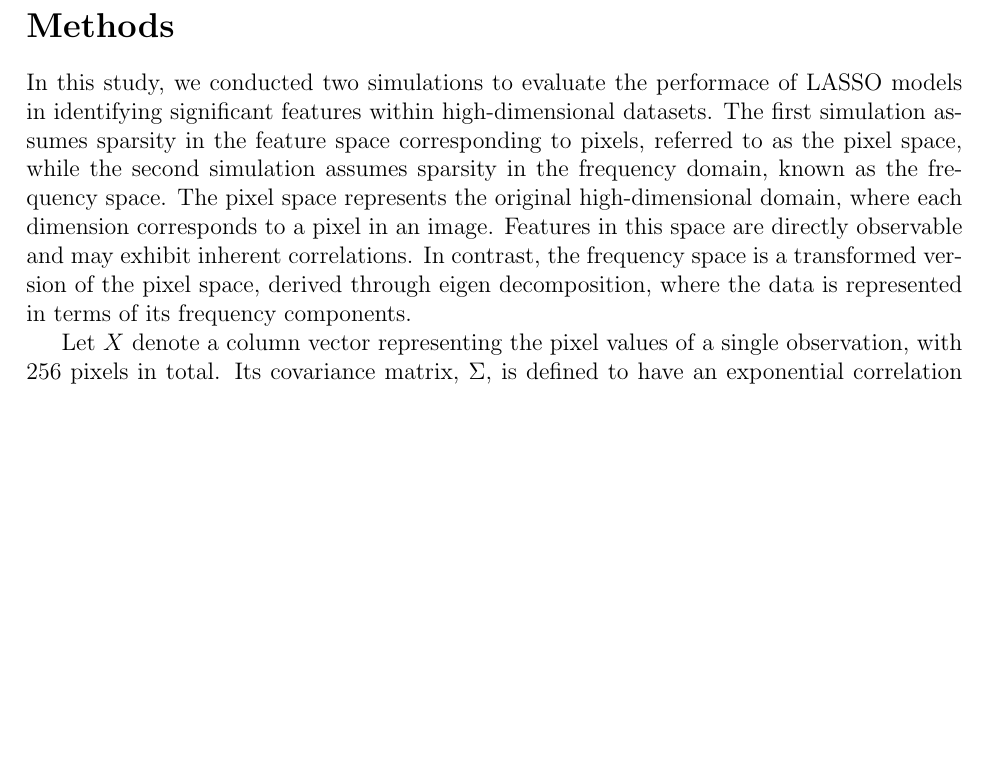
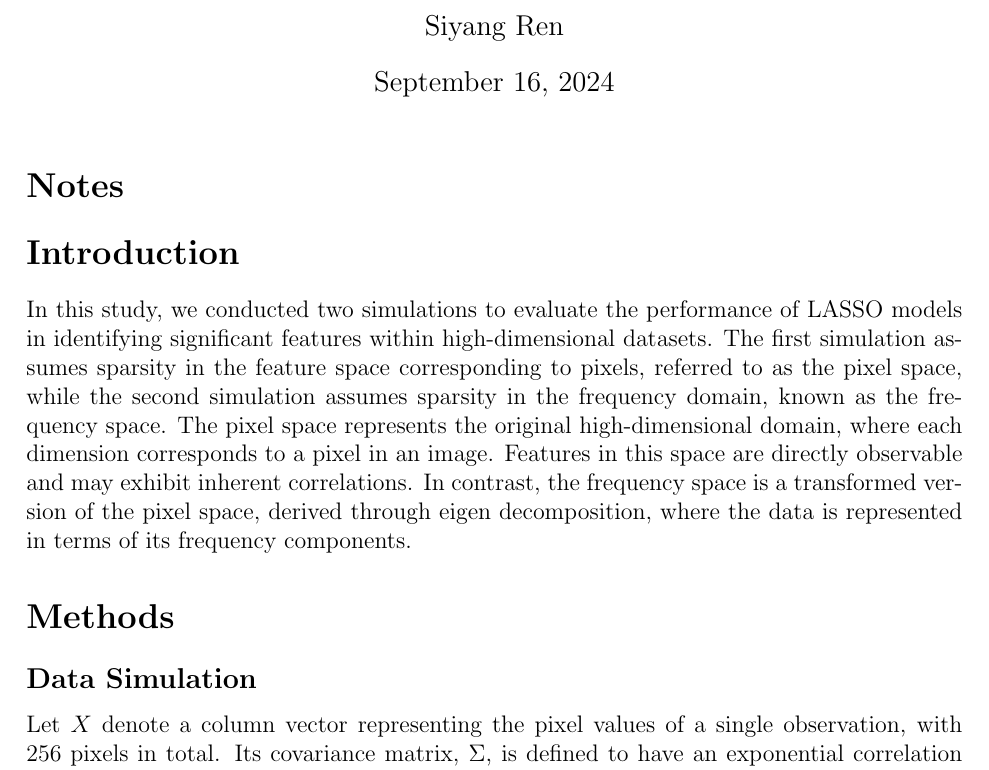
Before and after one commit to nichole-carlson/ESFGSP_Paper, a LaTeX document (Simulations/report/simulation_summary.tex): part of page 1 of 13 before the commit and part of page 1 of 14 after it, cut at the place of the change, the shorter picture padded with empty space. Compiled offline with pdfLaTeX.

Commit message:
add intro section.

```diff
--- a/Simulations/report/simulation_summary.tex
+++ b/Simulations/report/simulation_summary.tex
@@ -16,22 +19,19 @@
 \begin{document}
+
+\maketitle
+
+\section*{Notes}
+
+\section*{Introduction}
+
+In this study, we conducted two simulations to evaluate the performance of LASSO models in identifying significant features within high-dimensional datasets. The first simulation assumes sparsity in the feature space corresponding to pixels, referred to as the pixel space, while the second simulation assumes sparsity in the frequency domain, known as the frequency space. The pixel space represents the original high-dimensional domain, where each dimension corresponds to a pixel in an image. Features in this space are directly observable and may exhibit inherent correlations. In contrast, the frequency space is a transformed version of the pixel space, derived through eigen decomposition, where the data is represented in terms of its frequency components.
+
 
 \section*{Methods}
 
-In this study, we conducted two simulations to evaluate the performace of LASSO models in identifying significant
-features within high-dimensional datasets. The first simulation assumes sparsity in the feature space corresponding to
-pixels, referred to as the pixel space, while the second simulation assumes sparsity in the frequency domain, known as
-the frequency space. The pixel space represents the original high-dimensional domain, where each dimension corresponds
-to a pixel in an image. Features in this space are directly observable and may exhibit inherent correlations. In
-contrast, the frequency space is a transformed version of the pixel space, derived through eigen decomposition, where
-the data is represented in terms of its frequency components.
+\subsection*{Data Simulation}
 
-Let \( X \) denote a column vector representing the pixel values of a single observation, with 256 pixels in total. Its
-covariance matrix, \( \Sigma \), is defined to have an exponential correlation structure, where \( \Sigma_{i j}=-\exp
-(\operatorname{dist}(i, j)) \). Here, \( \operatorname{dist}(i, j) \) is the distance between the pixels \( i \) and \(
-j \) in a \( 16 \times 16 \) grid. The matrix \( V \) contains the eigenvectors of \( \Sigma \), with each column
-representing an eigenvector. We transform the random vector \( X \) into the frequency space by computing \( X_{\text
-{freq }}=V^T X \). The covariance matrix of \( X_{\text {freq }} \) is then given by \(
-\operatorname{cov}(X_{\mathrm{freq}})=V^T \Sigma V \), which results in a diagonal matrix.
+Let \( X \) denote a column vector representing the pixel values of a single observation, with 256 pixels in total. Its covariance matrix, \( \Sigma \), is defined to have an exponential correlation structure, where \( \Sigma_{i j}=-\exp (\operatorname{dist}(i, j)) \). Here, \( \operatorname{dist}(i, j) \) is the distance between the pixels \( i \) and \( j \) in a \( 16 \times 16 \) grid. The matrix \( V \) contains the eigenvectors of \( \Sigma \), with each column representing an eigenvector. We transform the random vector \( X \) into the frequency space by computing \( X_{\text {freq }}=V^T X \). The covariance matrix of \( X_{\text {freq }} \) is then given by \( \operatorname{cov}(X_{\mathrm{freq}})=V^T \Sigma V \), which results in a diagonal matrix.
 
 In each simulation iteration, 1000 observations of \( X_{\text {freq}} \) are generated from a multivariate normal
 distribution with the covariance matrix \(\operatorname{cov}\left(X_{\text {freq }}\right) \). This process is repeated
```
Also changed, not shown: Simulations/report/simulation_summary.tex (3 more changed lines).
